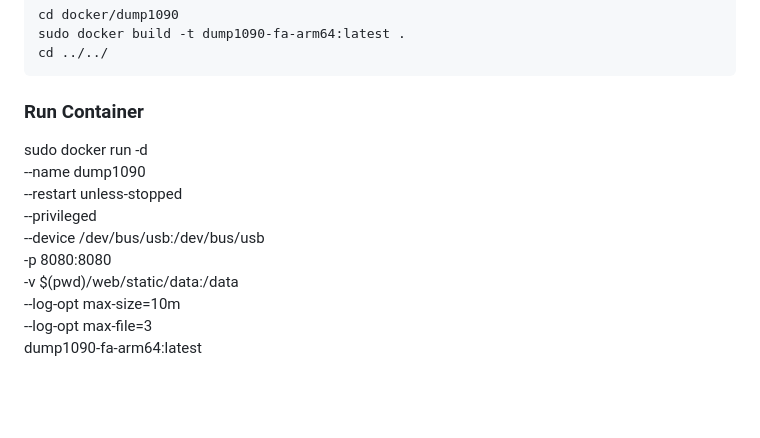
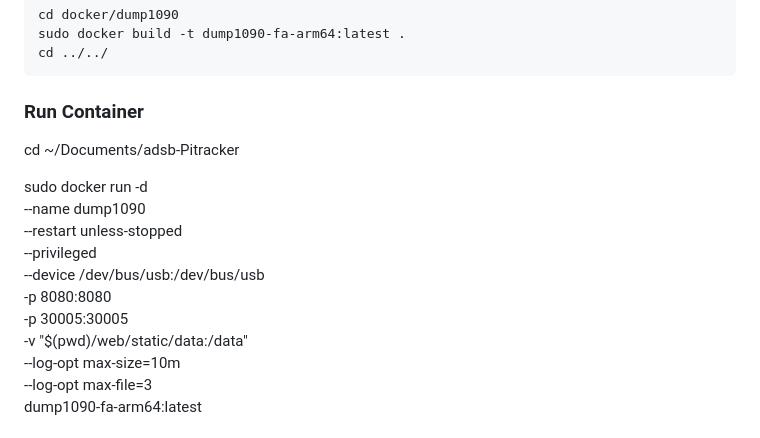
Before and after one commit to TryggviMS/adsb-Pitracker, a Markdown page: docs/DOCKER_SETUP.md, the part around the change. Rendered like a GitHub page; blank space fills up the shorter version.

Commit message:
Update Docker setup for dump1090 with new port mapping and restart policy

```diff
--- a/docs/DOCKER_SETUP.md
+++ b/docs/DOCKER_SETUP.md
@@ -39,13 +39,16 @@ Verify all containers are on the network:
 
 ### Run Container
 
+cd ~/Documents/adsb-Pitracker
+
 sudo docker run -d \
   --name dump1090 \
   --restart unless-stopped \
   --privileged \
   --device /dev/bus/usb:/dev/bus/usb \
   -p 8080:8080 \
-  -v $(pwd)/web/static/data:/data \
+  -p 30005:30005 \
+  -v "$(pwd)/web/static/data:/data" \
   --log-opt max-size=10m \
   --log-opt max-file=3 \
   dump1090-fa-arm64:latest
```
Also changed, not shown: docs/FLIGHT_RADAR.md (added, +512 -0 lines).
